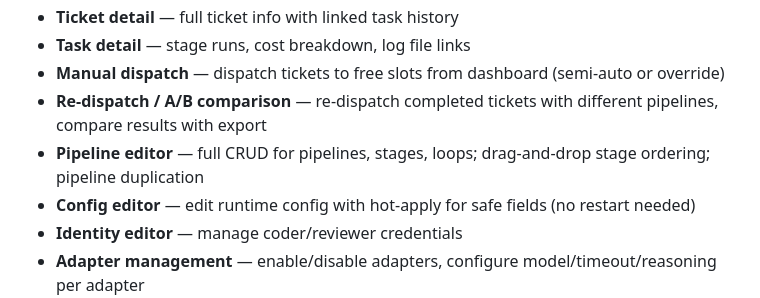
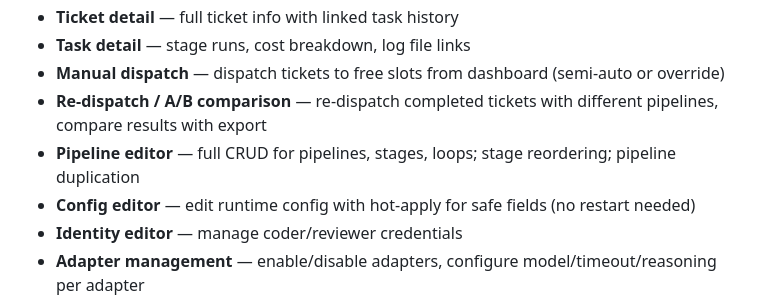
Before and after one commit to AlexDobrushskiy/botfarm, a Markdown page: docs/features.md, the part around the change. GitHub-like rendering.

Commit message:
Fix drag-and-drop wording in pipeline editor description (SMA-652)

```diff
--- a/docs/features.md
+++ b/docs/features.md
@@ -109,7 +109,7 @@ For detailed configuration, see [configuration.md](configuration.md).
 - **Task detail** — stage runs, cost breakdown, log file links
 - **Manual dispatch** — dispatch tickets to free slots from dashboard (semi-auto or override)
 - **Re-dispatch / A/B comparison** — re-dispatch completed tickets with different pipelines, compare results with export
-- **Pipeline editor** — full CRUD for pipelines, stages, loops; drag-and-drop stage ordering; pipeline duplication
+- **Pipeline editor** — full CRUD for pipelines, stages, loops; stage reordering; pipeline duplication
 - **Config editor** — edit runtime config with hot-apply for safe fields (no restart needed)
 - **Identity editor** — manage coder/reviewer credentials
 - **Adapter management** — enable/disable adapters, configure model/timeout/reasoning per adapter
```
